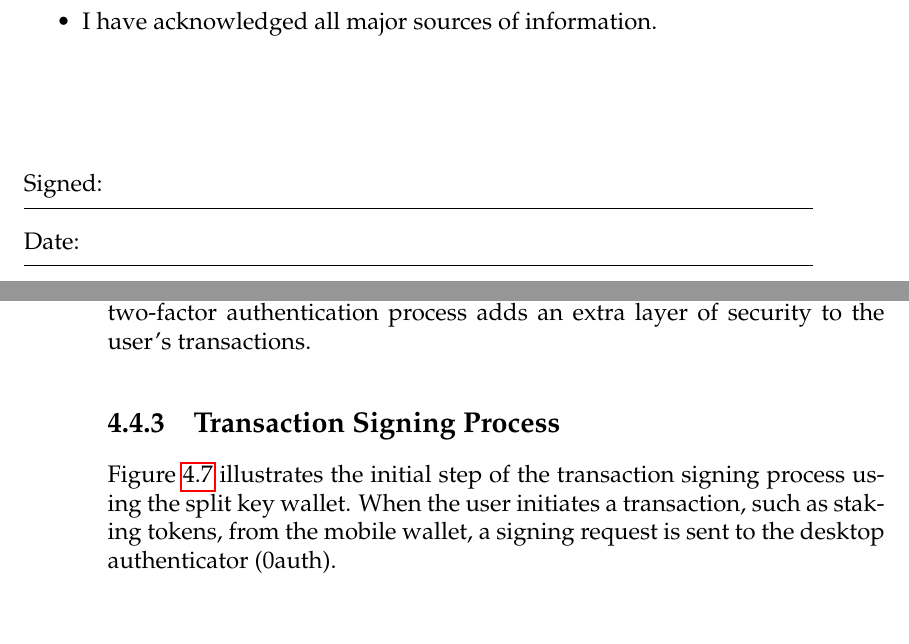
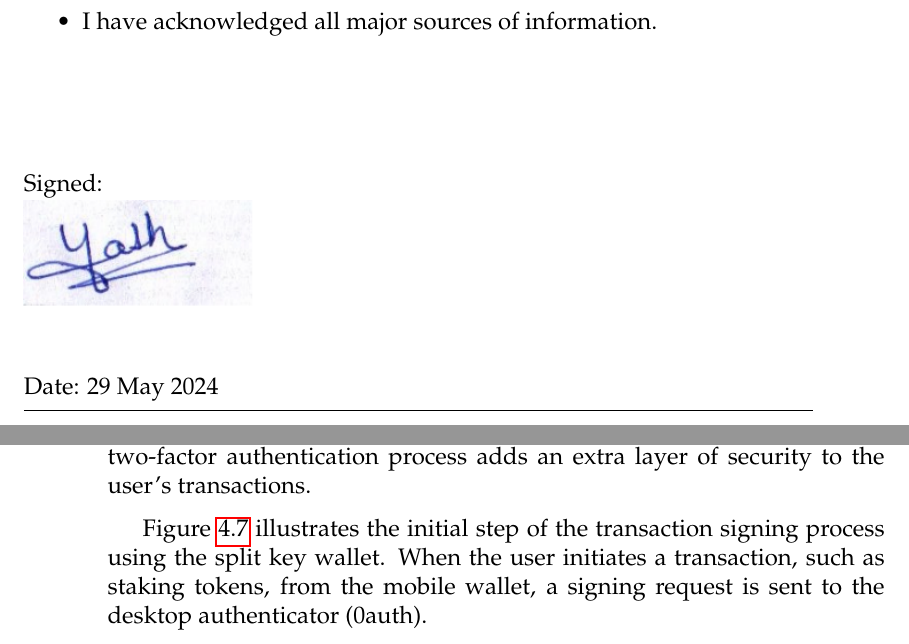
Before and after one commit to yash10019coder/Major-Project, a LaTeX thesis (main.tex, which reads Chapters/Chapter4.tex, declaration.tex): two parts of pages 3 and 24 of 40, joined at a grey line, cut so that both start at the same text, the shorter picture padded with empty space. Compiled offline with pdfLaTeX.

Commit message:
added signature and date in declaration.tex made some changes in certificate.

```diff
--- a/Chapters/Chapter4.tex
+++ b/Chapters/Chapter4.tex
@@ -97,8 +97,8 @@ The user is prompted to confirm the transaction details on the desktop applicati
     \caption{Split Key Wallet Transaction Signing Process}
     \label{fig:transaction}
 \end{figure}
-\subsection{Transaction Signing Process}
-Figure \ref{fig:transaction_screen1} illustrates the initial step of the transaction signing process using the split key wallet. When the user initiates a transaction, such as staking tokens, from the mobile wallet, a signing request is sent to the desktop authenticator (0auth).
+
+Figure~\ref{fig:transaction_screen1} illustrates the initial step of the transaction signing process using the split key wallet. When the user initiates a transaction, such as staking tokens, from the mobile wallet, a signing request is sent to the desktop authenticator (0auth).
 
 \begin{figure}[h]
     \centering
--- a/declaration.tex
+++ b/declaration.tex
@@ -15,7 +14,11 @@
 \end{itemize}
 \vspace{2cm}
 \noindent Signed:\\
-\rule[0.5em]{33em}{0.5pt}
-\noindent Date:\\
+\includegraphics[width=0.3\textwidth]{Images/signature}
+\newline
+\newline
+\newline
+\noindent Date: 29 May 2024
+\\
 \rule[0.5em]{33em}{0.5pt}
 \cleardoublepage
```
Also changed, not shown: certi.tex (+2 -1 lines), main.tex (+3 -3 lines), Images/signature.png (added), declaration.tex (1 more changed lines). Lines whose indentation alone changed are shown as unchanged.
